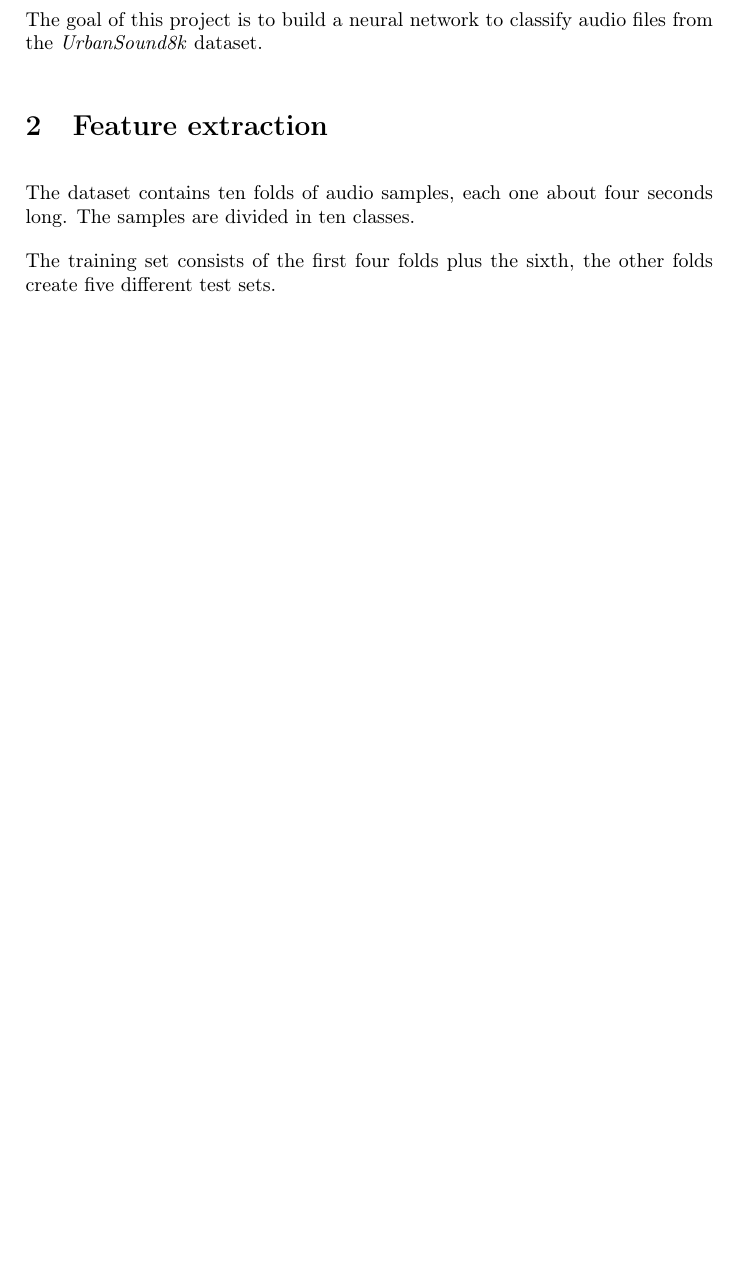
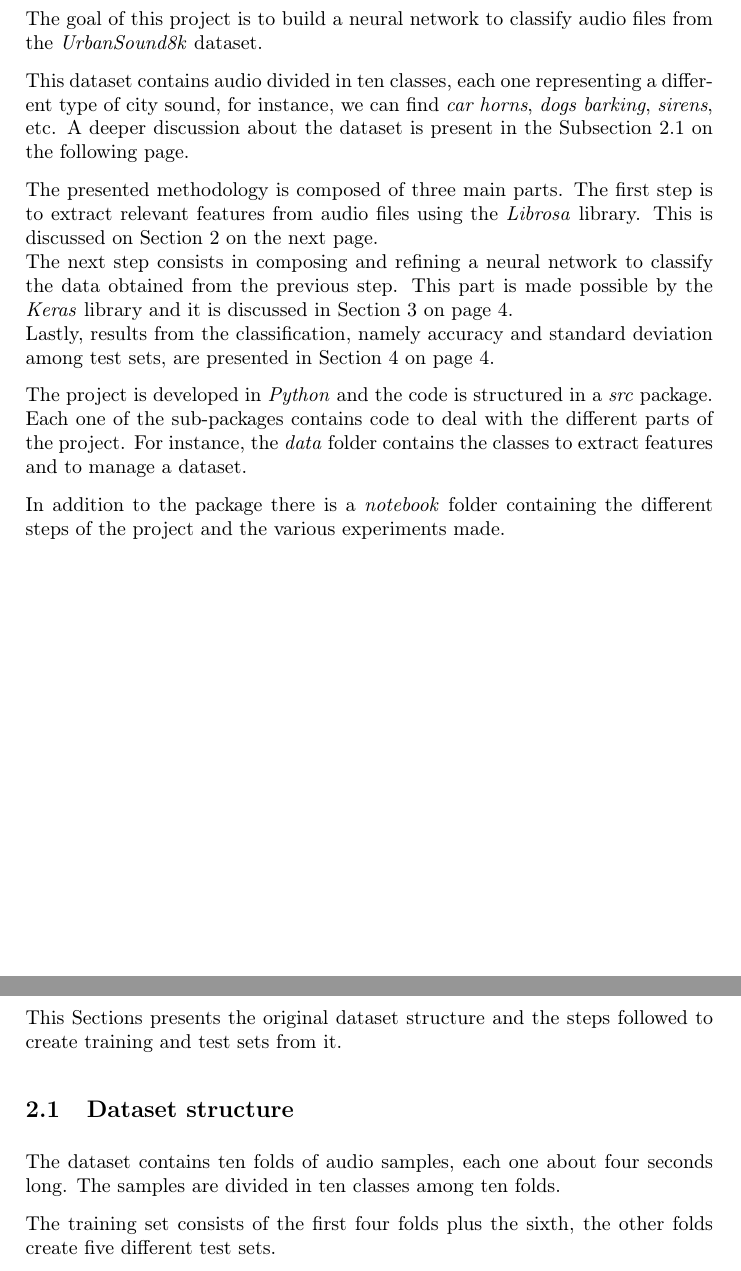
Before and after one commit to tomfran/urban-sound-classification, a LaTeX document (report/report.tex, which reads report/chapters/feature_extraction.tex, report/chapters/introduction.tex): part of page 2 of 3 before the commit and two parts of pages 2 and 3 of 4 after it, the two joined at a grey line, cut so that both start at the same text, the shorter picture padded with empty space. Compiled offline with pdfLaTeX.

Commit message:
Added introduction

```diff
--- a/report/chapters/feature_extraction.tex
+++ b/report/chapters/feature_extraction.tex
@@ -1,7 +1,15 @@
 \section{Feature extraction}
+\label{feature-extraction}
+
+This Sections presents the original dataset structure and the
+steps followed to create training and test sets from it.
+
+\subsection{Dataset structure}
+\label{dataset-structure}
 
 The dataset contains ten folds of audio samples, each one about
-four seconds long. The samples are divided in ten classes.
+four seconds long. The samples are divided in ten classes among ten
+folds.
 
 The training set consists of the first four folds plus the sixth,
 the other folds create five different test sets.
--- a/report/chapters/introduction.tex
+++ b/report/chapters/introduction.tex
@@ -4,0 +15,26 @@ files from the \emph{UrbanSound8k} dataset.
+This dataset contains audio divided in ten classes, each one representing
+a different type of city sound, for instance, we can find \emph{car horns},
+\emph{dogs barking}, \emph{sirens}, etc. A deeper discussion about
+the dataset is present in the Subsection \vref*{dataset-structure}.
+
+The presented methodology is composed of three main parts.
+The first step is to extract relevant features from audio files using the
+\emph{Librosa} library. This is discussed on Section
+\vref*{feature-extraction}.\\
+The next step consists in composing and refining a neural network
+to classify the data obtained from the previous step. This part is
+made possible by the \emph{Keras} library and it is discussed in
+Section \vref*{model-definition}.\\
+Lastly, results from the classification, namely accuracy
+and standard deviation among test sets, are presented in
+Section \vref*{results}.
+
+The project is developed in \emph{Python} and the code is structured in
+a \emph{src} package. Each one of the sub-packages contains code to deal
+with the different parts of the project. For instance, the \emph{data} folder
+contains the classes to extract features and to manage a dataset.
+
+In addition to the package there is a \emph{notebook} folder containing
+the different steps of the project and the various experiments made.
+
+\newpage
```
Also changed, not shown: report/chapters/model.tex (+1 -0 lines), report/chapters/results.tex (+2 -0 lines), report/report.tex (+1 -2 lines), report/report.pdf, report/chapters/feature_extraction.tex (2 more changed lines), report/chapters/introduction.tex (10 more changed lines).
